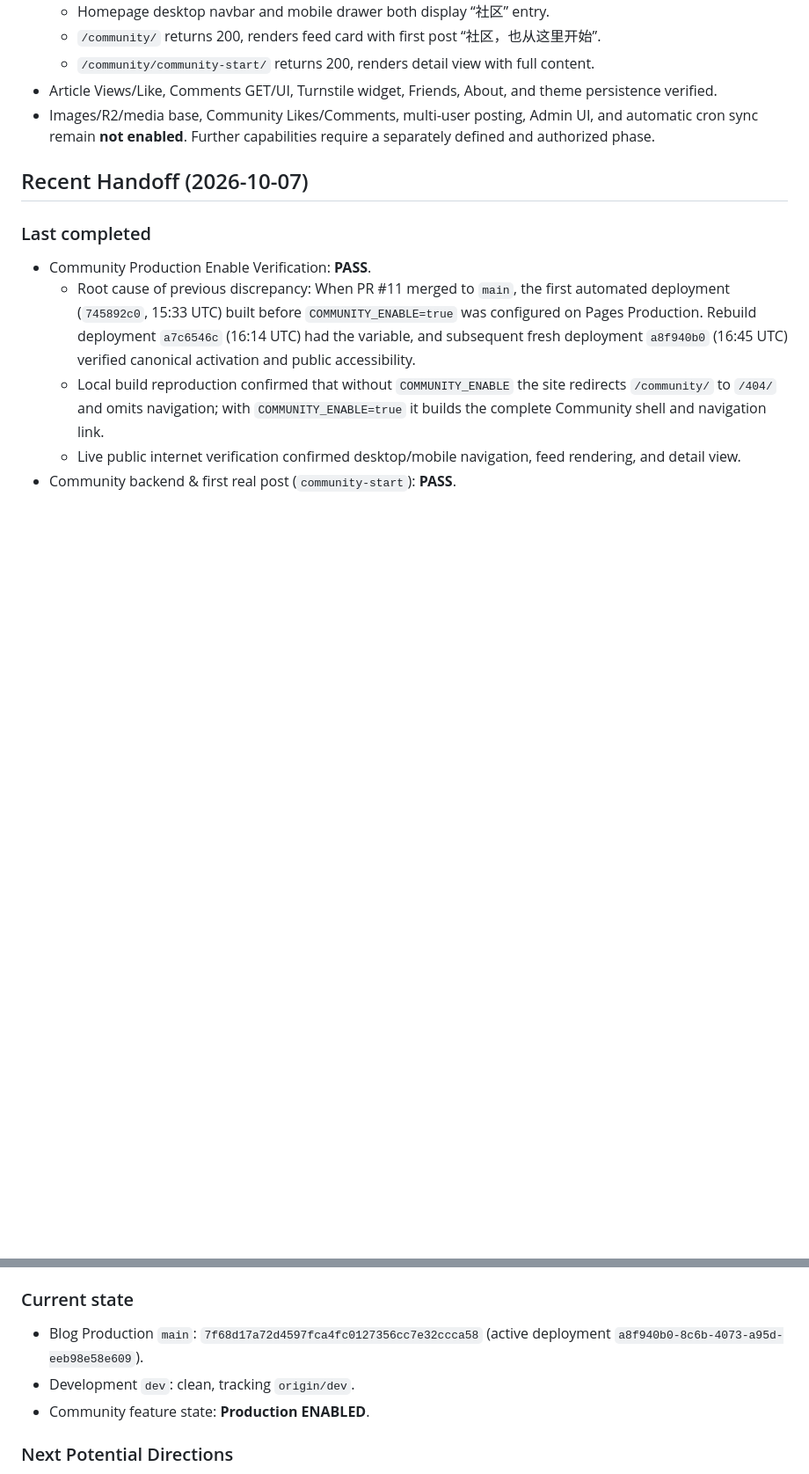
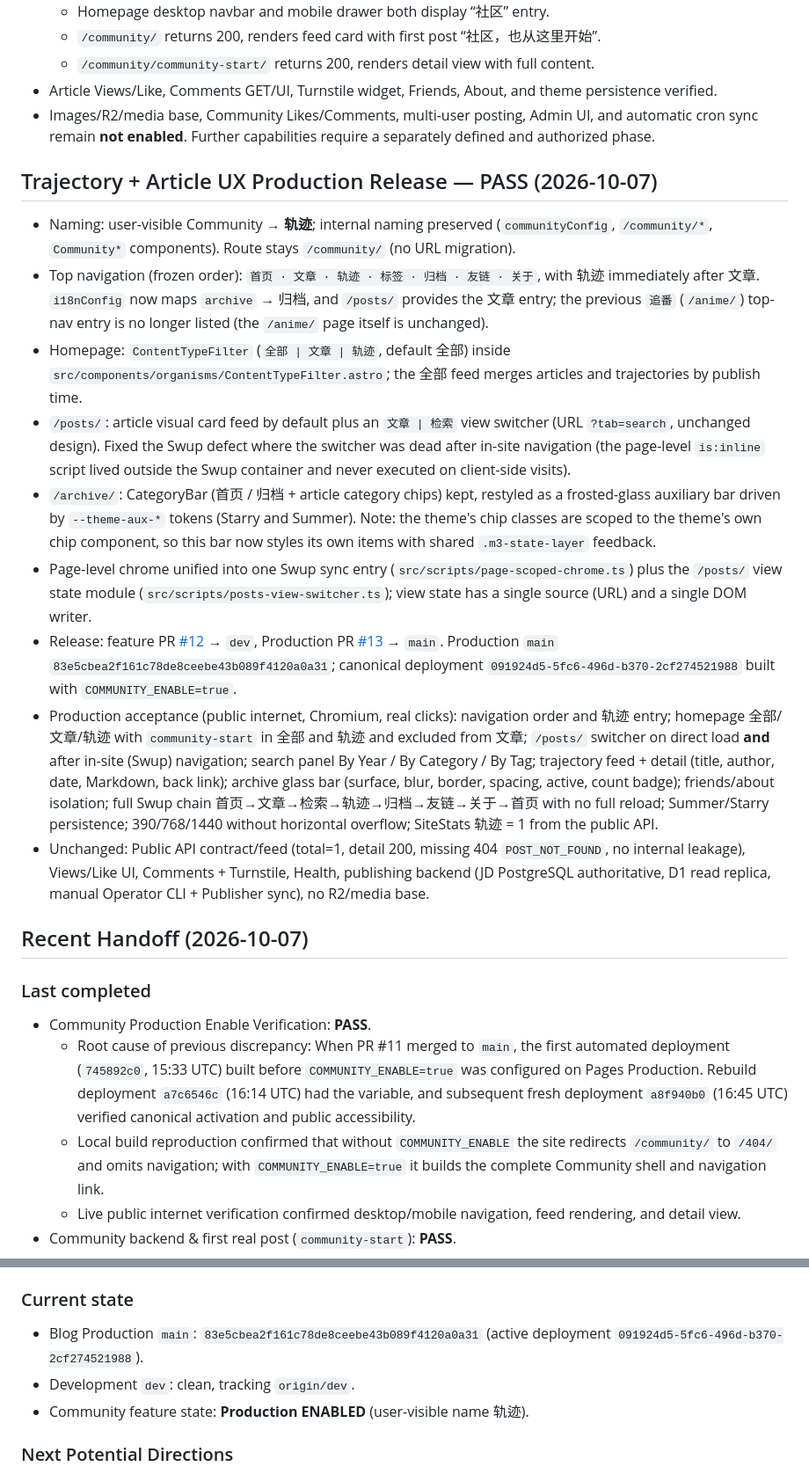
Before and after one commit to asterShining/alister-blog, a Markdown page: docs/project-status.md, 2 parts joined by grey strips. Shown at 88% size. Rendered like a GitHub page; blank space fills up the shorter version.

Commit message:
docs: record Trajectory + Article UX production release

```diff
--- a/docs/project-status.md
+++ b/docs/project-status.md
@@ -62,6 +62,18 @@
 - Article Views/Like, Comments GET/UI, Turnstile widget, Friends, About, and theme persistence verified.
 - Images/R2/media base, Community Likes/Comments, multi-user posting, Admin UI, and automatic cron sync remain **not enabled**. Further capabilities require a separately defined and authorized phase.
 
+## Trajectory + Article UX Production Release — PASS (2026-10-07)
+
+- Naming: user-visible Community → **轨迹**; internal naming preserved (`communityConfig`, `/community/*`, `Community*` components). Route stays `/community/` (no URL migration).
+- Top navigation (frozen order): `首页 · 文章 · 轨迹 · 标签 · 归档 · 友链 · 关于`, with 轨迹 immediately after 文章. `i18nConfig` now maps `archive` → 归档, and `/posts/` provides the 文章 entry; the previous `追番` (`/anime/`) top-nav entry is no longer listed (the `/anime/` page itself is unchanged).
+- Homepage: `ContentTypeFilter` (`全部 | 文章 | 轨迹`, default 全部) inside `src/components/organisms/ContentTypeFilter.astro`; the 全部 feed merges articles and trajectories by publish time.
+- `/posts/`: article visual card feed by default plus an `文章 | 检索` view switcher (URL `?tab=search`, unchanged design). Fixed the Swup defect where the switcher was dead after in-site navigation (the page-level `is:inline` script lived outside the Swup container and never executed on client-side visits).
+- `/archive/`: CategoryBar (首页 / 归档 + article category chips) kept, restyled as a frosted-glass auxiliary bar driven by `--theme-aux-*` tokens (Starry and Summer). Note: the theme's chip classes are scoped to the theme's own chip component, so this bar now styles its own items with shared `.m3-state-layer` feedback.
+- Page-level chrome unified into one Swup sync entry (`src/scripts/page-scoped-chrome.ts`) plus the `/posts/` view state module (`src/scripts/posts-view-switcher.ts`); view state has a single source (URL) and a single DOM writer.
+- Release: feature PR [#12](https://github.com/asterShining/alister-blog/pull/12) → `dev`, Production PR [#13](https://github.com/asterShining/alister-blog/pull/13) → `main`. Production `main` `83e5cbea2f161c78de8ceebe43b089f4120a0a31`; canonical deployment `091924d5-5fc6-496d-b370-2cf274521988` built with `COMMUNITY_ENABLE=true`.
+- Production acceptance (public internet, Chromium, real clicks): navigation order and 轨迹 entry; homepage 全部/文章/轨迹 with `community-start` in 全部 and 轨迹 and excluded from 文章; `/posts/` switcher on direct load **and** after in-site (Swup) navigation; search panel By Year / By Category / By Tag; trajectory feed + detail (title, author, date, Markdown, back link); archive glass bar (surface, blur, border, spacing, active, count badge); friends/about isolation; full Swup chain 首页→文章→检索→轨迹→归档→友链→关于→首页 with no full reload; Summer/Starry persistence; 390/768/1440 without horizontal overflow; SiteStats 轨迹 = 1 from the public API.
+- Unchanged: Public API contract/feed (total=1, detail 200, missing 404 `POST_NOT_FOUND`, no internal leakage), Views/Like UI, Comments + Turnstile, Health, publishing backend (JD PostgreSQL authoritative, D1 read replica, manual Operator CLI + Publisher sync), no R2/media base.
+
 ## Recent Handoff (2026-10-07)
 
 ### Last completed
@@ -75,9 +87,9 @@
 
 ### Current state
 
-- Blog Production `main`: `7f68d17a72d4597fca4fc0127356cc7e32ccca58` (active deployment `a8f940b0-8c6b-4073-a95d-eeb98e58e609`).
+- Blog Production `main`: `83e5cbea2f161c78de8ceebe43b089f4120a0a31` (active deployment `091924d5-5fc6-496d-b370-2cf274521988`).
 - Development `dev`: clean, tracking `origin/dev`.
-- Community feature state: **Production ENABLED**.
+- Community feature state: **Production ENABLED** (user-visible name 轨迹).
 
 ### Next Potential Directions
 
```
Also changed, not shown: AGENTS.md (+4 -3 lines).
